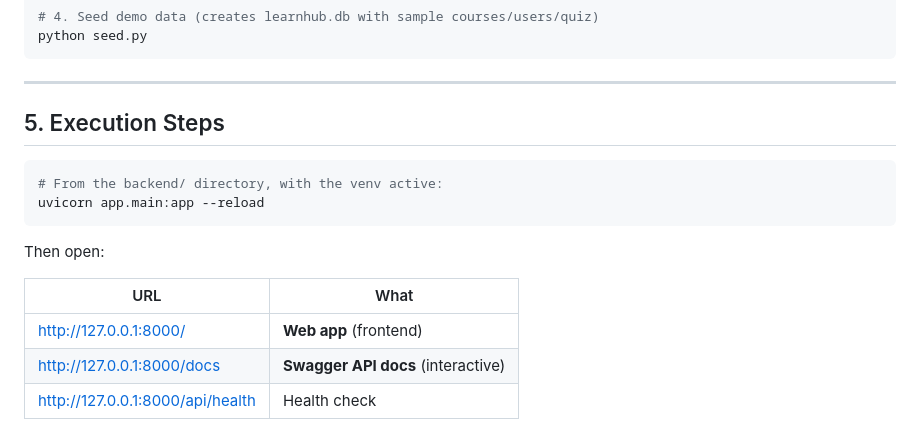
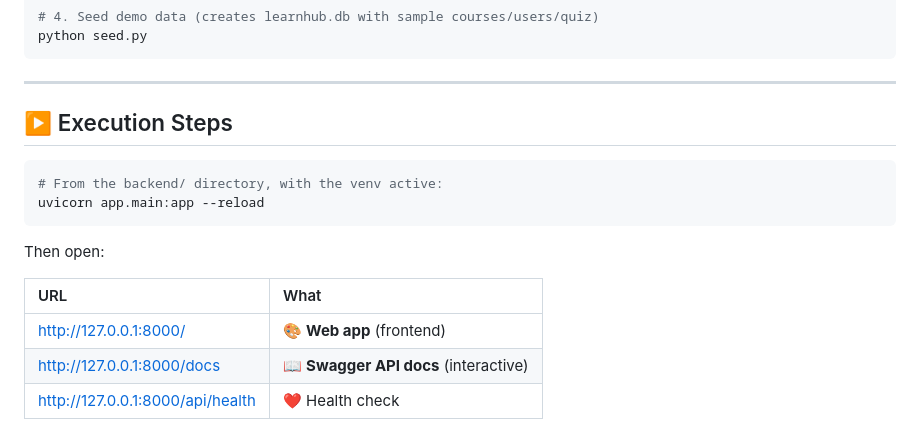
Before and after one commit to Rajkoli145/LearnHub, a Markdown page: README.md, the part around one of its changes. GitHub-like rendering.

````diff
--- a/README.md
+++ b/README.md
@@ -87,7 +113,7 @@ python seed.py
 
 ---
 
-## 5. Execution Steps
+## ▶️ Execution Steps
 
 ```bash
 # From the backend/ directory, with the venv active:
@@ -97,8 +123,8 @@ uvicorn app.main:app --reload
 Then open:
 
 | URL | What |
-|---|---|
-| http://127.0.0.1:8000/ | **Web app** (frontend) |
-| http://127.0.0.1:8000/docs | **Swagger API docs** (interactive) |
-| http://127.0.0.1:8000/api/health | Health check |
+|:--|:--|
+| <http://127.0.0.1:8000/> | 🎨 **Web app** (frontend) |
+| <http://127.0.0.1:8000/docs> | 📖 **Swagger API docs** (interactive) |
+| <http://127.0.0.1:8000/api/health> | ❤️ Health check |
 
````
Also changed, not shown: other parts of README.md (+114 -76 lines).
